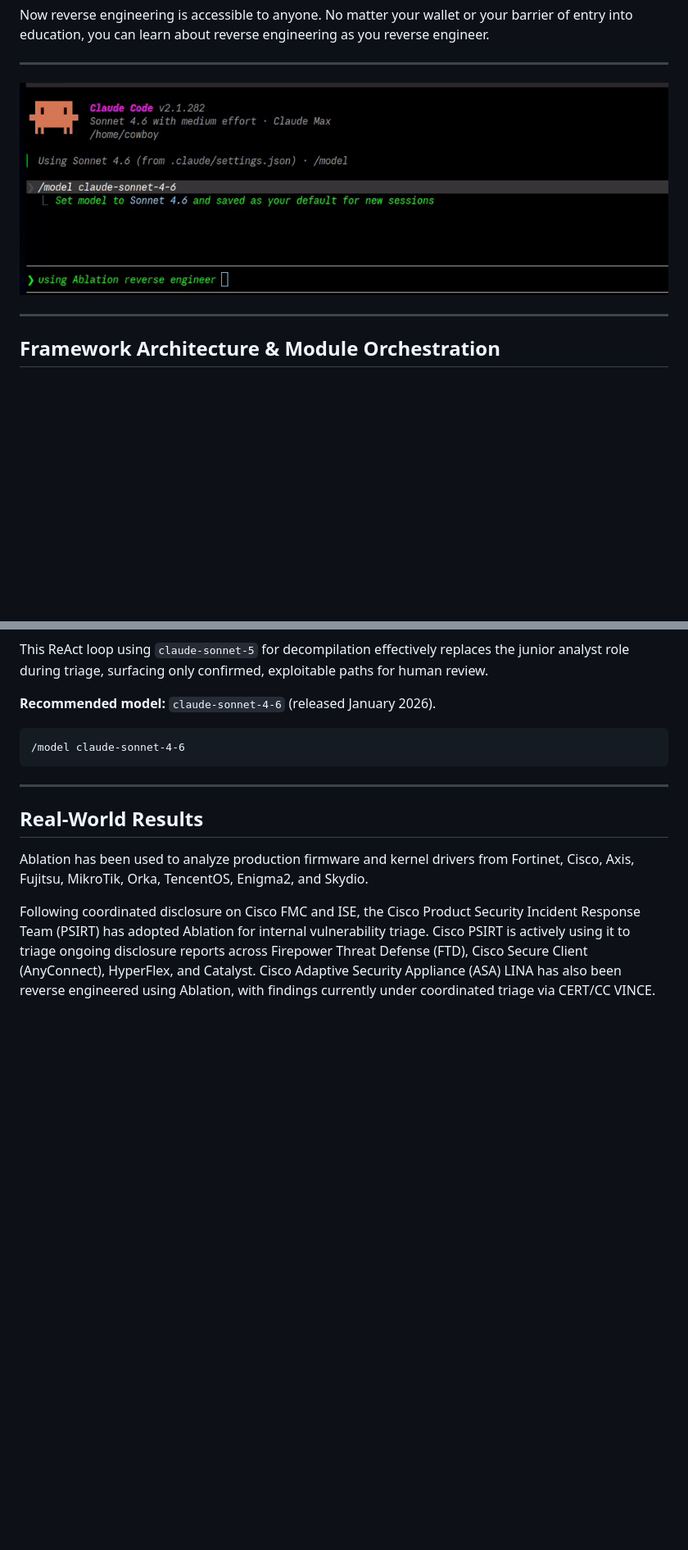
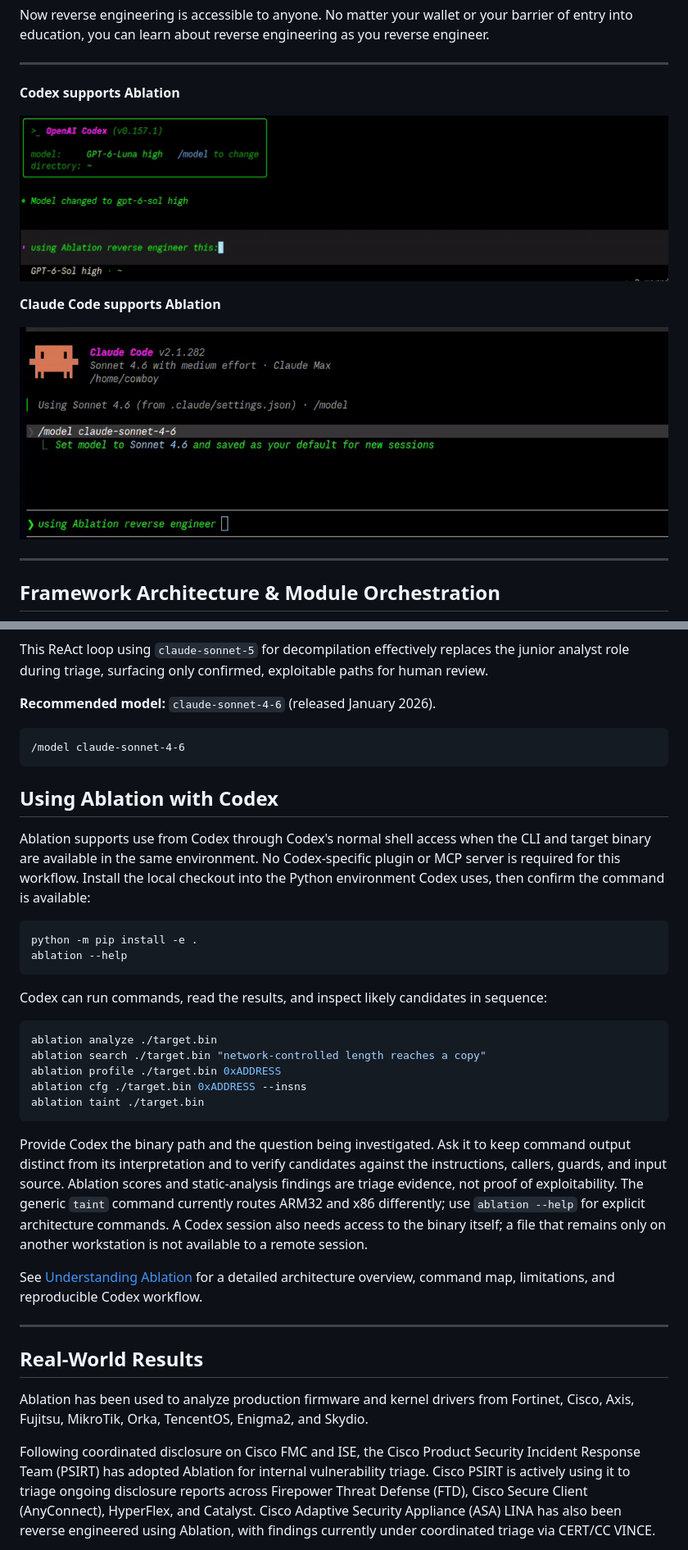
Before and after one commit to Ablation-Tool/ablation, a Markdown page: README.md, 2 parts joined by grey strips. Shown at 82% size. Drawn GitHub-style; pictures changed too: assets/screencast.gif (added); blank space fills up the shorter version.

Commit message:
add Codex and Claude Code demo gifs to README
Co-Authored-By: Claude Sonnet 4.6 <noreply@anthropic.com>

````diff
--- a/README.md
+++ b/README.md
@@ -14,7 +14,13 @@ Now reverse engineering is accessible to anyone. No matter your wallet or your b
 
 ---
 
-![demo](assets/demo.gif)
+**Codex supports Ablation**
+
+![Codex demo](assets/screencast.gif)
+
+**Claude Code supports Ablation**
+
+![Claude Code demo](assets/demo.gif)
 
 ---
 
@@ -142,6 +148,39 @@ This ReAct loop using `claude-sonnet-5` for decompilation effectively replaces t
 ```
 /model claude-sonnet-4-6
 ```
+
+## Using Ablation with Codex
+
+Ablation supports use from Codex through Codex's normal shell access when the CLI and target
+binary are available in the same environment. No Codex-specific plugin or MCP server is
+required for this workflow. Install the local checkout into the Python environment Codex
+uses, then confirm the command is available:
+
+```bash
+python -m pip install -e .
+ablation --help
+```
+
+Codex can run commands, read the results, and inspect likely candidates in sequence:
+
+```bash
+ablation analyze ./target.bin
+ablation search ./target.bin "network-controlled length reaches a copy"
+ablation profile ./target.bin 0xADDRESS
+ablation cfg ./target.bin 0xADDRESS --insns
+ablation taint ./target.bin
+```
+
+Provide Codex the binary path and the question being investigated. Ask it to keep command
+output distinct from its interpretation and to verify candidates against the instructions,
+callers, guards, and input source. Ablation scores and static-analysis findings are triage
+evidence, not proof of exploitability. The generic `taint` command currently routes ARM32
+and x86 differently; use `ablation --help` for explicit architecture commands. A Codex
+session also needs access to the binary itself; a file that remains only on another
+workstation is not available to a remote session.
+
+See [Understanding Ablation](docs/understanding-ablation.md) for a detailed architecture
+overview, command map, limitations, and reproducible Codex workflow.
 
 ---
 
````
